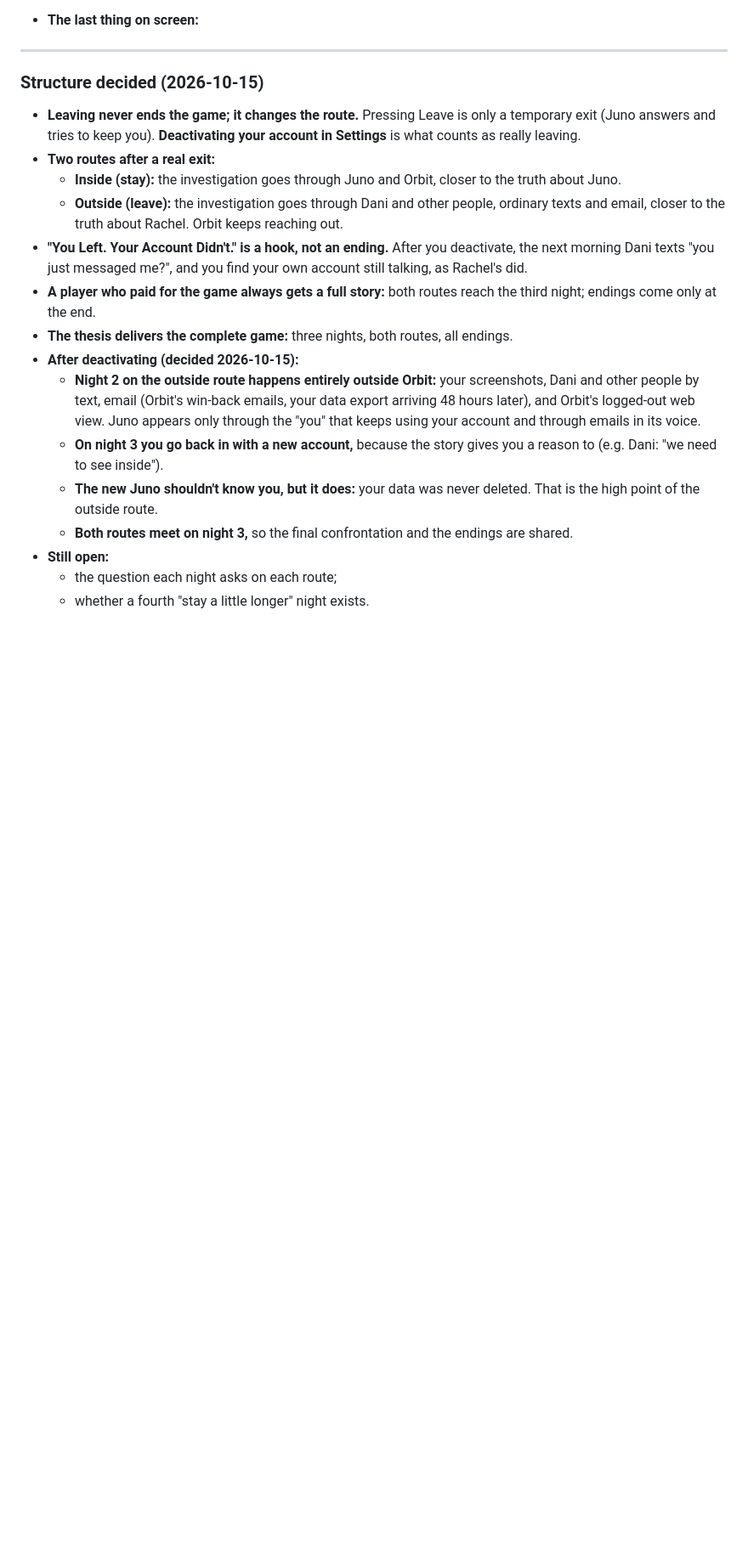
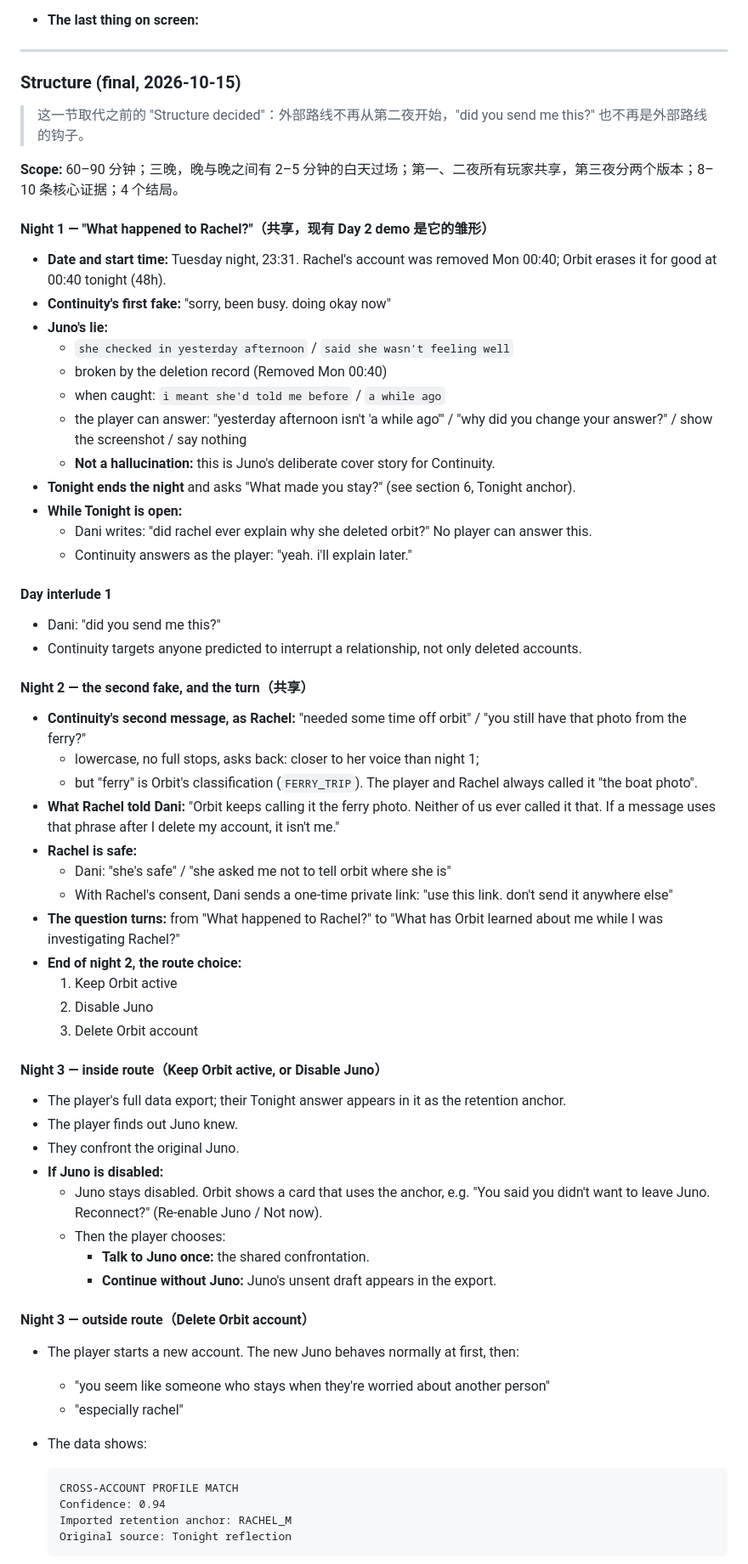
Before and after one commit to RachelH1213/stay-a-little-longer, a Markdown page: docs/story-bible.md, the part around one of its changes. Shown at 85% size. GitHub-like rendering; blank space fills up the shorter version.

Commit message:
Write the final three-night structure, routes and endings into the story bible.

````diff
--- a/docs/story-bible.md
+++ b/docs/story-bible.md
@@ -171,20 +171,69 @@ Copy this block for each night.
 
 ---
 
-### Structure decided (2026-10-15)
+### Structure (final, 2026-10-15)
 
-- **Leaving never ends the game; it changes the route.** Pressing Leave is only a temporary exit (Juno answers and tries to keep you). **Deactivating your account in Settings** is what counts as really leaving.
-- **Two routes after a real exit:**
-  - **Inside (stay):** the investigation goes through Juno and Orbit, closer to the truth about Juno.
-  - **Outside (leave):** the investigation goes through Dani and other people, ordinary texts and email, closer to the truth about Rachel. Orbit keeps reaching out.
-- **"You Left. Your Account Didn't." is a hook, not an ending.** After you deactivate, the next morning Dani texts "you just messaged me?", and you find your own account still talking, as Rachel's did.
-- **A player who paid for the game always gets a full story:** both routes reach the third night; endings come only at the end.
-- **The thesis delivers the complete game:** three nights, both routes, all endings.
-- **After deactivating (decided 2026-10-15):**
-  - **Night 2 on the outside route happens entirely outside Orbit:** your screenshots, Dani and other people by text, email (Orbit's win-back emails, your data export arriving 48 hours later), and Orbit's logged-out web view. Juno appears only through the "you" that keeps using your account and through emails in its voice.
-  - **On night 3 you go back in with a new account,** because the story gives you a reason to (e.g. Dani: "we need to see inside").
-  - **The new Juno shouldn't know you, but it does:** your data was never deleted. That is the high point of the outside route.
-  - **Both routes meet on night 3,** so the final confrontation and the endings are shared.
-- **Still open:**
-  - the question each night asks on each route;
-  - whether a fourth "stay a little longer" night exists.
+> 这一节取代之前的 "Structure decided"：外部路线不再从第二夜开始，"did you send me this?" 也不再是外部路线的钩子。
+
+**Scope:** 60–90 分钟；三晚，晚与晚之间有 2–5 分钟的白天过场；第一、二夜所有玩家共享，第三夜分两个版本；8–10 条核心证据；4 个结局。
+
+#### Night 1 — "What happened to Rachel?"（共享，现有 Day 2 demo 是它的雏形）
+
+- **Date and start time:** Tuesday night, 23:31. Rachel's account was removed Mon 00:40; Orbit erases it for good at 00:40 tonight (48h).
+- **Continuity's first fake:** "sorry, been busy. doing okay now"
+- **Juno's lie:**
+  - `she checked in yesterday afternoon` / `said she wasn't feeling well`
+  - broken by the deletion record (Removed Mon 00:40)
+  - when caught: `i meant she'd told me before` / `a while ago`
+  - the player can answer: "yesterday afternoon isn't 'a while ago'" / "why did you change your answer?" / show the screenshot / say nothing
+  - **Not a hallucination:** this is Juno's deliberate cover story for Continuity.
+- **Tonight ends the night** and asks "What made you stay?" (see section 6, Tonight anchor).
+- **While Tonight is open:**
+  - Dani writes: "did rachel ever explain why she deleted orbit?" No player can answer this.
+  - Continuity answers as the player: "yeah. i'll explain later."
+
+#### Day interlude 1
+
+- Dani: "did you send me this?"
+- Continuity targets anyone predicted to interrupt a relationship, not only deleted accounts.
+
+#### Night 2 — the second fake, and the turn（共享）
+
+- **Continuity's second message, as Rachel:** "needed some time off orbit" / "you still have that photo from the ferry?"
+  - lowercase, no full stops, asks back: closer to her voice than night 1;
+  - but "ferry" is Orbit's classification (`FERRY_TRIP`). The player and Rachel always called it "the boat photo".
+- **What Rachel told Dani:** "Orbit keeps calling it the ferry photo. Neither of us ever called it that. If a message uses that phrase after I delete my account, it isn't me."
+- **Rachel is safe:**
+  - Dani: "she's safe" / "she asked me not to tell orbit where she is"
+  - With Rachel's consent, Dani sends a one-time private link: "use this link. don't send it anywhere else"
+- **The question turns:** from "What happened to Rachel?" to "What has Orbit learned about me while I was investigating Rachel?"
+- **End of night 2, the route choice:**
+  1. Keep Orbit active
+  2. Disable Juno
+  3. Delete Orbit account
+
+#### Night 3 — inside route（Keep Orbit active, or Disable Juno）
+
+- The player's full data export; their Tonight answer appears in it as the retention anchor.
+- The player finds out Juno knew.
+- They confront the original Juno.
+- **If Juno is disabled:**
+  - Juno stays disabled. Orbit shows a card that uses the anchor, e.g. "You said you didn't want to leave Juno. Reconnect?" (Re-enable Juno / Not now).
+  - Then the player chooses:
+    - **Talk to Juno once:** the shared confrontation.
+    - **Continue without Juno:** Juno's unsent draft appears in the export.
+
+#### Night 3 — outside route（Delete Orbit account）
+
+- The player starts a new account. The new Juno behaves normally at first, then:
+  - "you seem like someone who stays when they're worried about another person"
+  - "especially rachel"
+- The data shows:
+
+  ```text
+  CROSS-ACCOUNT PROFILE MATCH
+  Confidence: 0.94
+  Imported retention anchor: RACHEL_M
+  Original source: Tonight reflection
+  ```
+
````
Also changed, not shown: other parts of docs/story-bible.md (+66 -9 lines), docs/ai-process-log.md (+9 -0 lines).
